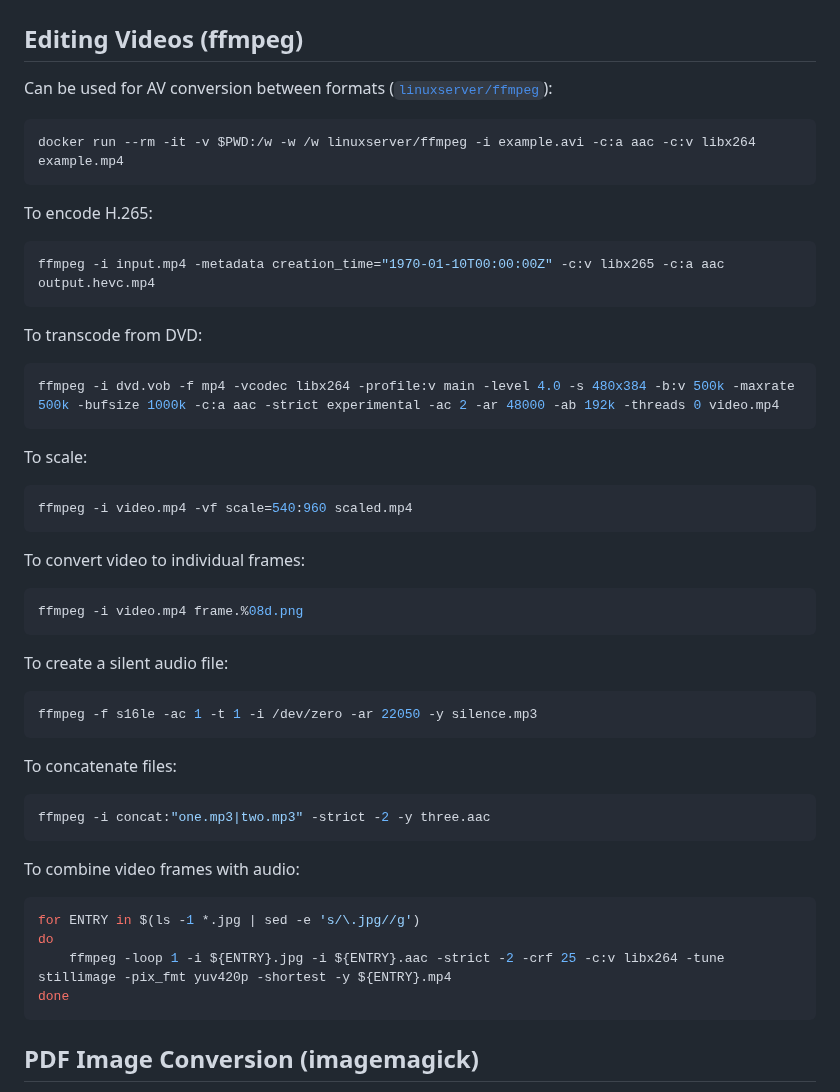
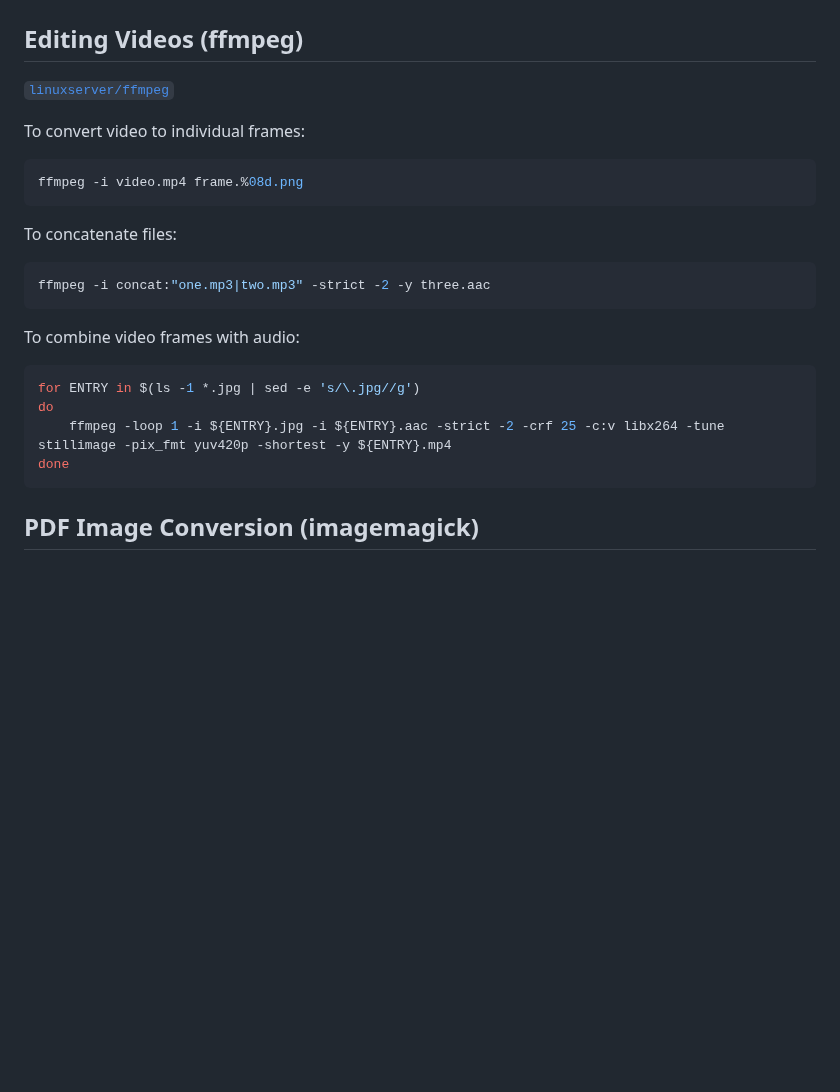
Before and after one commit to altermarkive/altermarkive, a Markdown page: Utilities.md, the part around the change. Rendered like a GitHub page; blank space fills up the shorter version.

Commit message:
Removed trivial ffmpeg examples

````diff
--- a/Utilities.md
+++ b/Utilities.md
@@ -2,40 +2,12 @@
 
 ## Editing Videos (ffmpeg)
 
-Can be used for AV conversion between formats ([`linuxserver/ffmpeg`](https://github.com/linuxserver/docker-ffmpeg)):
-
-```bash
-docker run --rm -it -v $PWD:/w -w /w linuxserver/ffmpeg -i example.avi -c:a aac -c:v libx264 example.mp4
-```
-
-To encode H.265:
-
-```bash
-ffmpeg -i input.mp4 -metadata creation_time="1970-01-10T00:00:00Z" -c:v libx265 -c:a aac output.hevc.mp4
-```
-
-To transcode from DVD:
-
-```bash
-ffmpeg -i dvd.vob -f mp4 -vcodec libx264 -profile:v main -level 4.0 -s 480x384 -b:v 500k -maxrate 500k -bufsize 1000k -c:a aac -strict experimental -ac 2 -ar 48000 -ab 192k -threads 0 video.mp4
-```
-
-To scale:
-
-```bash
-ffmpeg -i video.mp4 -vf scale=540:960 scaled.mp4
-```
+[`linuxserver/ffmpeg`](https://github.com/linuxserver/docker-ffmpeg)
 
 To convert video to individual frames:
 
 ```bash
 ffmpeg -i video.mp4 frame.%08d.png
-```
-
-To create a silent audio file:
-
-```bash
-ffmpeg -f s16le -ac 1 -t 1 -i /dev/zero -ar 22050 -y silence.mp3
 ```
 
 To concatenate files:
@@ -52,7 +24,6 @@ do
     ffmpeg -loop 1 -i ${ENTRY}.jpg -i ${ENTRY}.aac -strict -2 -crf 25 -c:v libx264 -tune stillimage -pix_fmt yuv420p -shortest -y ${ENTRY}.mp4
 done
 ```
-
 
 ## PDF Image Conversion (imagemagick)
 
````
